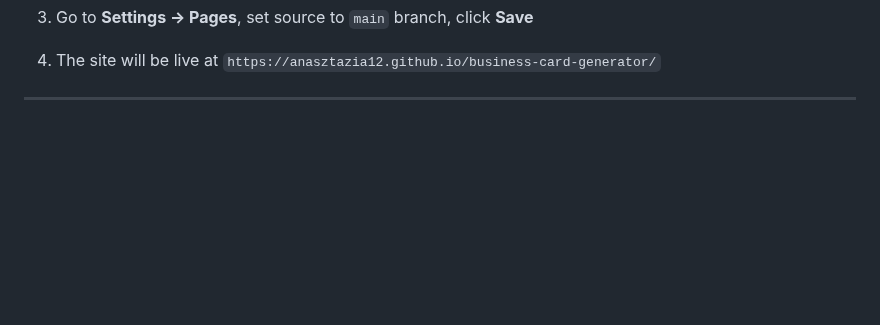
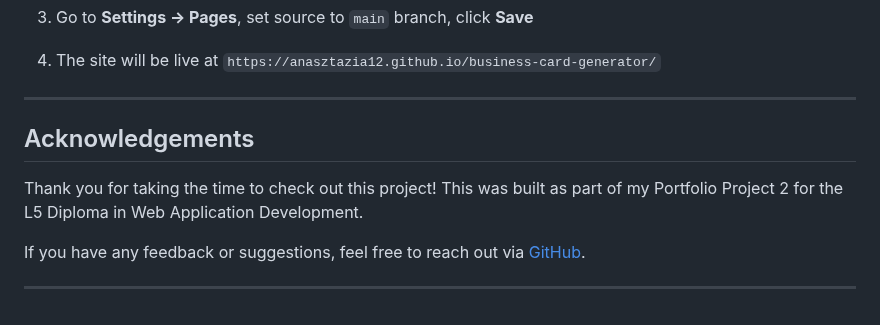
Before and after one commit to Anasztazia12/business-card-generator, a Markdown page: README.md, the part around the change. GitHub-like rendering; blank space fills up the shorter version.

Commit message:
Add acknowledgements section to README for project context and feedback invitation

```diff
--- a/README.md
+++ b/README.md
@@ -288,3 +288,11 @@ Testing documentation is maintained in a separate file: [TESTING.md](TESTING.md)
 4. The site will be live at `https://anasztazia12.github.io/business-card-generator/`
 
 ---
+
+## Acknowledgements
+
+Thank you for taking the time to check out this project! This was built as part of my Portfolio Project 2 for the L5 Diploma in Web Application Development.
+
+If you have any feedback or suggestions, feel free to reach out via [GitHub](https://github.com/Anasztazia12).
+
+---
```
